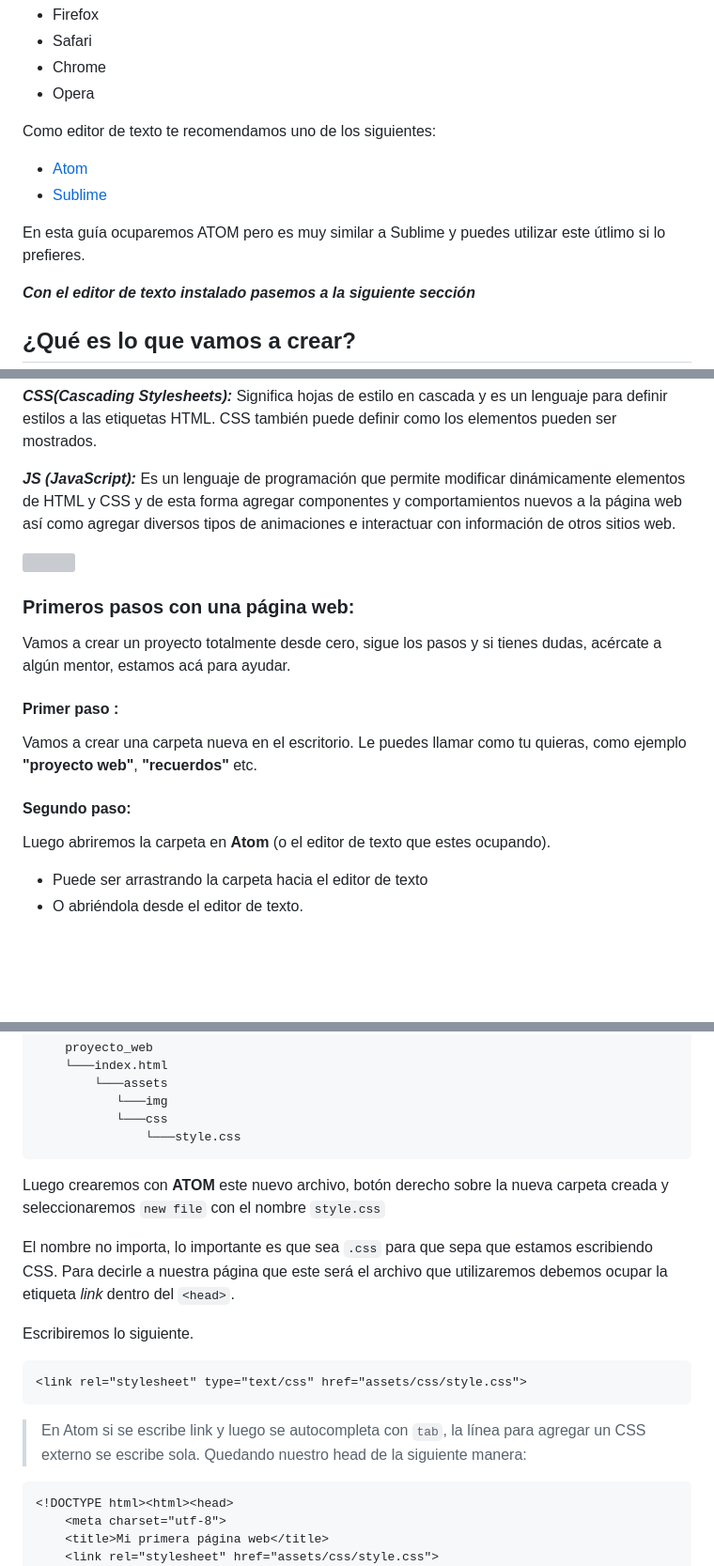
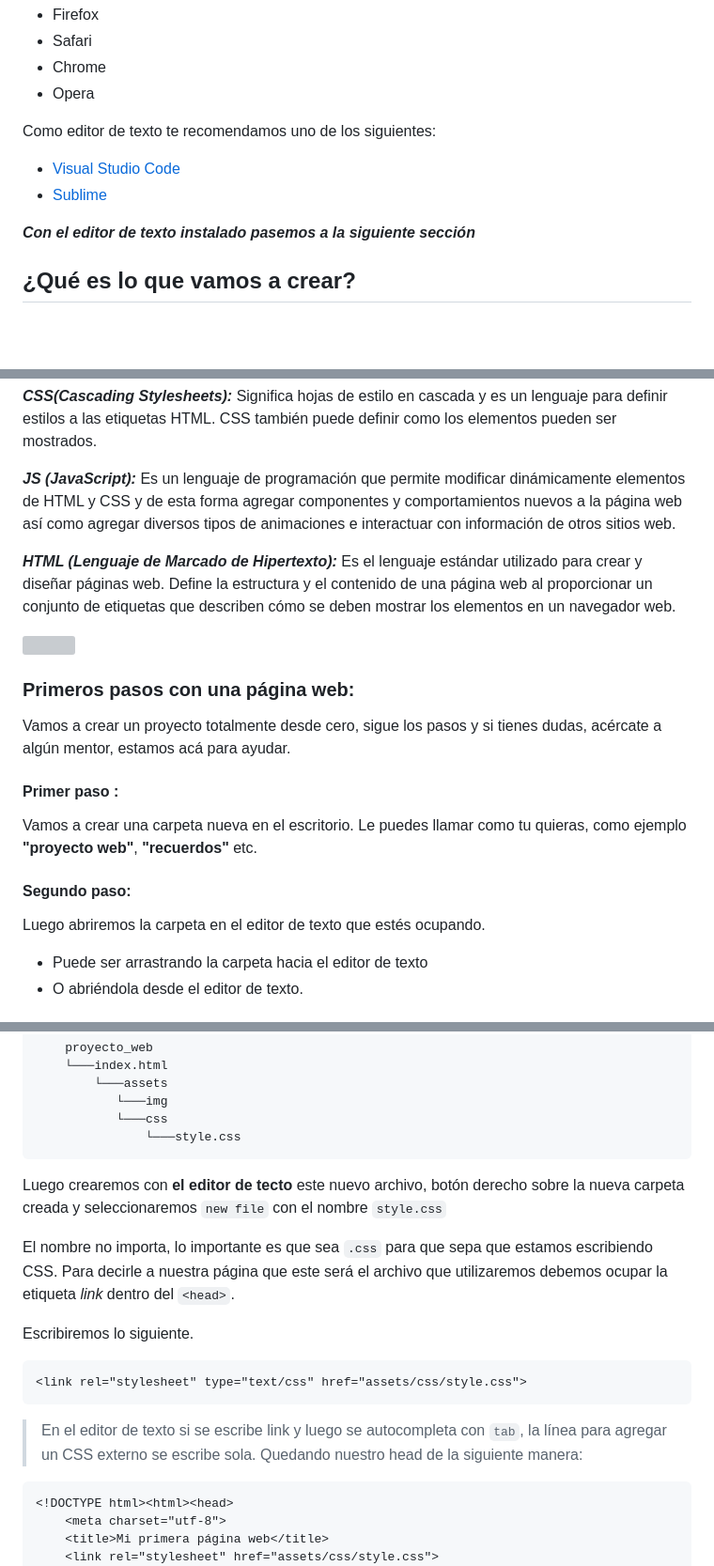
Before and after one commit to DesafioLatam/mi_primera_pagina_web, a Markdown page: Readme.md, 3 parts joined by grey strips. Shown at 94% size. Drawn GitHub-style; blank space fills up the shorter version; grey boxes are pictures that could not be loaded.

````diff
--- a/Readme.md
+++ b/Readme.md
@@ -25,10 +25,8 @@ Como navegador puedes ocupar alguno de los siguiente:
 
 Como editor de texto te recomendamos uno de los siguientes:
 
-- [Atom](https://atom.io/)
+- [Visual Studio Code](https://code.visualstudio.com)
 - [Sublime](https://www.sublimetext.com/)
-
-En esta guía ocuparemos ATOM pero es muy similar a Sublime y puedes utilizar este útlimo si lo prefieres.
 
 ***Con el editor de texto instalado pasemos a la siguiente sección***
 
@@ -57,6 +55,8 @@ Si buscamos en google, posiblemente encontremos desde respuestas muy complejas a
 
 ***JS (JavaScript):***  Es un lenguaje de programación que permite modificar dinámicamente elementos de HTML y CSS y de esta forma agregar componentes y comportamientos nuevos a la página web así como agregar diversos tipos de animaciones e interactuar con información de otros sitios web.
 
+***HTML (Lenguaje de Marcado de Hipertexto):***  Es el lenguaje estándar utilizado para crear y diseñar páginas web. Define la estructura y el contenido de una página web al proporcionar un conjunto de etiquetas que describen cómo se deben mostrar los elementos en un navegador web.
+
 ![](https://media.giphy.com/media/ZEobigiRBFc7S/giphy.gif)
 
 ### Primeros pasos con una página web:
@@ -69,7 +69,7 @@ Vamos a crear una carpeta nueva en el escritorio. Le puedes llamar como tu quier
 
 #### Segundo paso:
 
-Luego abriremos la carpeta en **Atom** (o el editor de texto que estes ocupando).
+Luego abriremos la carpeta en el editor de texto que estés ocupando.
 
 - Puede ser arrastrando la carpeta hacia el editor de texto
 - O abriéndola desde el editor de texto.
@@ -981,7 +985,7 @@ Primero crearemos una carpeta llamada `css` al interior de `assets`.
 			   └───style.css
 ~~~
 
-Luego crearemos con **ATOM**  este nuevo archivo, botón derecho sobre la nueva carpeta creada y seleccionaremos `new file` con el nombre `style.css`
+Luego crearemos con **el editor de tecto**  este nuevo archivo, botón derecho sobre la nueva carpeta creada y seleccionaremos `new file` con el nombre `style.css`
 
 El nombre no importa, lo importante es que sea `.css` para que sepa que estamos escribiendo CSS. Para decirle a nuestra página que este será el archivo que utilizaremos debemos ocupar la etiqueta *link* dentro del `<head>`.
 
@@ -991,7 +995,7 @@ Escribiremos lo siguiente.
 <link rel="stylesheet" type="text/css" href="assets/css/style.css">
 ```
 
->En Atom si se escribe link y luego se autocompleta con `tab`, la línea para agregar un CSS externo se escribe sola. Quedando nuestro head de la siguiente manera:
+>En el editor de texto si se escribe link y luego se autocompleta con `tab`, la línea para agregar un CSS externo se escribe sola. Quedando nuestro head de la siguiente manera:
 
 ~~~html
 <!DOCTYPE html><html><head>
````
Also changed, not shown: other parts of Readme.md (+5 -1 lines).
